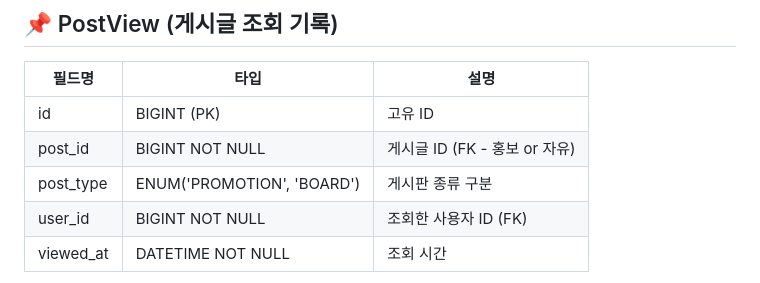
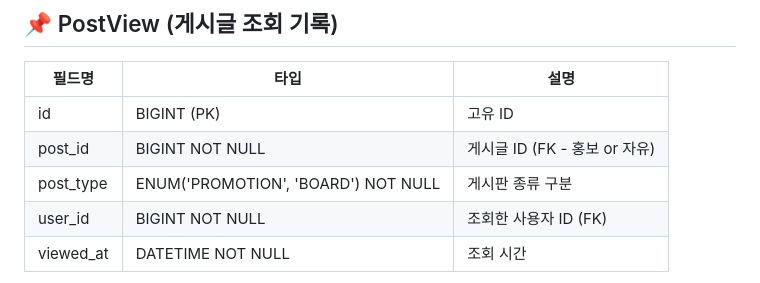
Before and after one commit to yj9107v/busking_project, a Markdown page: docs/erd/ERD_논리설계.md, the part around the change. Drawn GitHub-style.

```diff
--- a/docs/erd/ERD_논리설계.md
+++ b/docs/erd/ERD_논리설계.md
@@ -135,7 +135,7 @@
 |------------|-----------------------------|---------------------------------|
 | id         | BIGINT (PK)                 | 고유 ID                         |
 | post_id    | BIGINT NOT NULL             | 게시글 ID (FK - 홍보 or 자유)  |
-| post_type  | ENUM('PROMOTION', 'BOARD')  | 게시판 종류 구분               |
+| post_type  | ENUM('PROMOTION', 'BOARD') NOT NULL | 게시판 종류 구분               |
 | user_id    | BIGINT NOT NULL             | 조회한 사용자 ID (FK)          |
 | viewed_at  | DATETIME NOT NULL           | 조회 시간                      |
 
```
